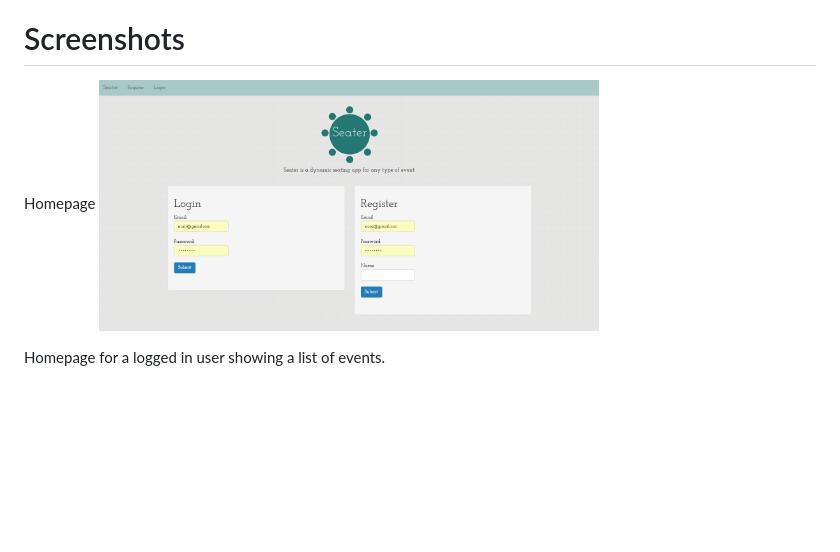
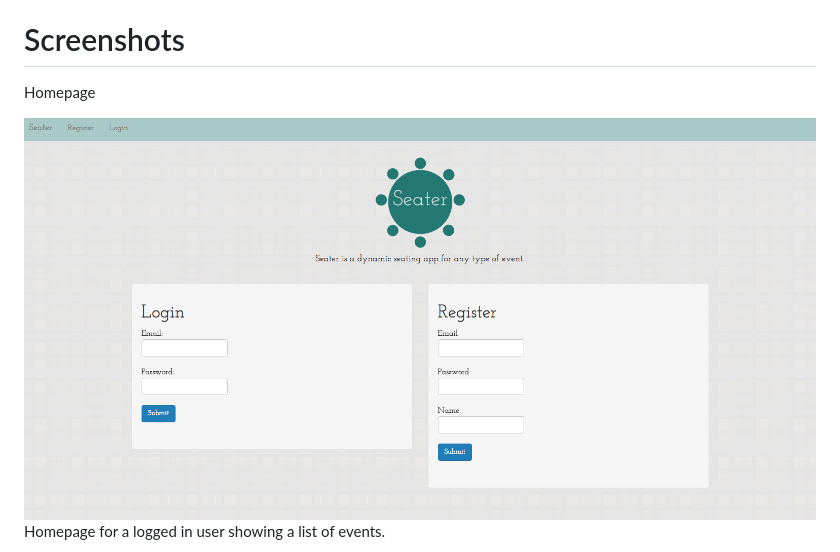
Before and after one commit to nurarenke/Seater, a Markdown page: README.md, the part around the change printed below. Drawn GitHub-style; pictures changed too: static/log_in_screen.png; blank space fills up the shorter version.

```diff
--- a/README.md
+++ b/README.md
@@ -23,7 +23,8 @@ Testing: Unittest
 # Screenshots
 
 Homepage
-<img src="/static/log_in_screen.png" width="500" height="200"/>
+
+<img src="/static/log_in_screen.png"/>
 
 Homepage for a logged in user showing a list of events.
 
```
Also changed, not shown: other parts of README.md (+4 -2 lines), static/event_info_page.png (added).
